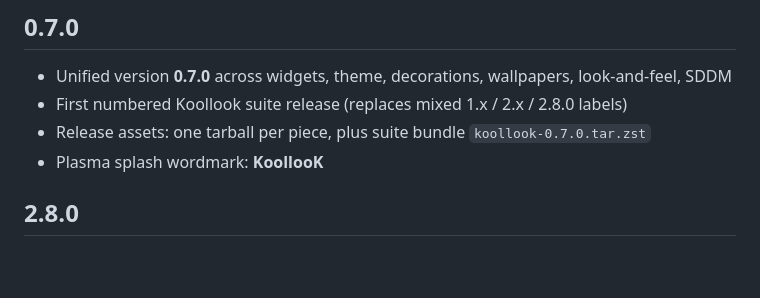
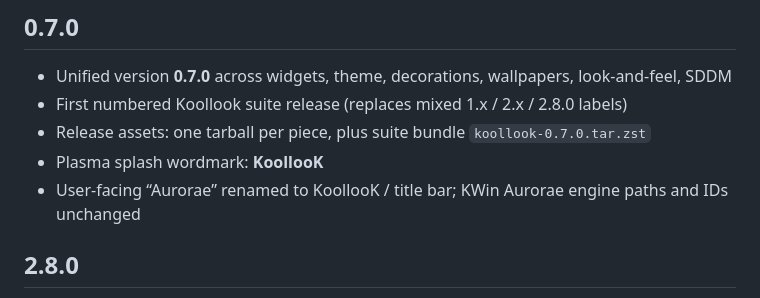
Before and after one commit to Liuskur/celestialsky-glass, a Markdown page: CHANGELOG.md, the part around the change. Drawn GitHub-style; blank space fills up the shorter version.

Commit message:
fileops replace CHANGELOG.md

```diff
--- a/CHANGELOG.md
+++ b/CHANGELOG.md
@@ -6,6 +6,7 @@
 - First numbered Koollook suite release (replaces mixed 1.x / 2.x / 2.8.0 labels)
 - Release assets: one tarball per piece, plus suite bundle `koollook-0.7.0.tar.zst`
 - Plasma splash wordmark: **KoollooK**
+- User-facing “Aurorae” renamed to KoollooK / title bar; KWin Aurorae engine paths and IDs unchanged
 ## 2.8.0
 
 - **Koollook Muhurta** (`com.koollook.muhurta`): Vedic 30 named muhūrtas from local sunrise
```
